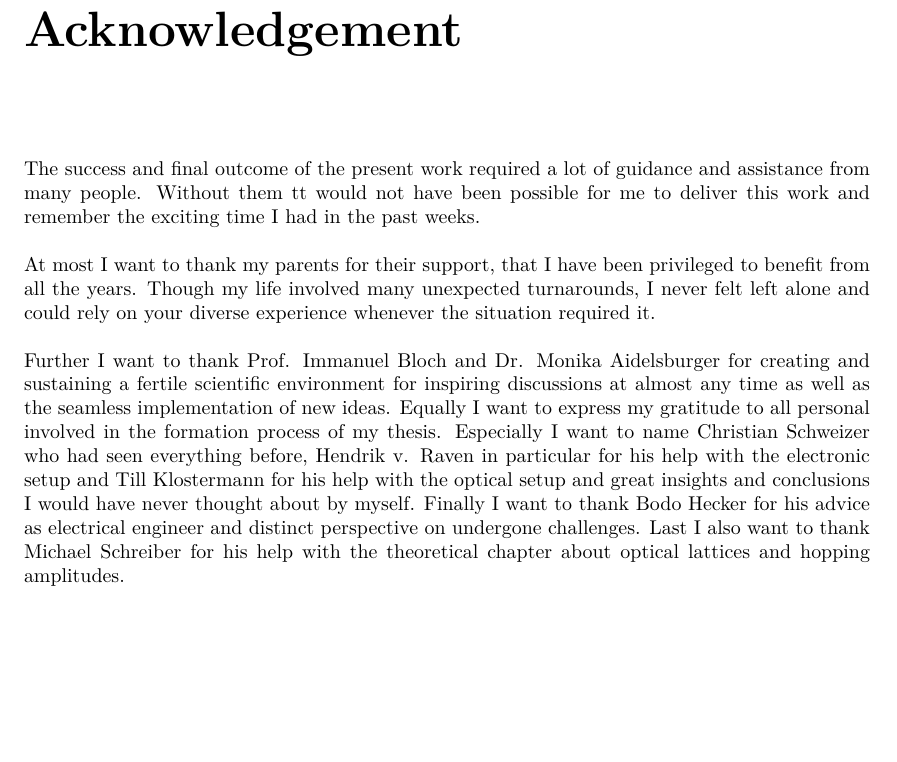
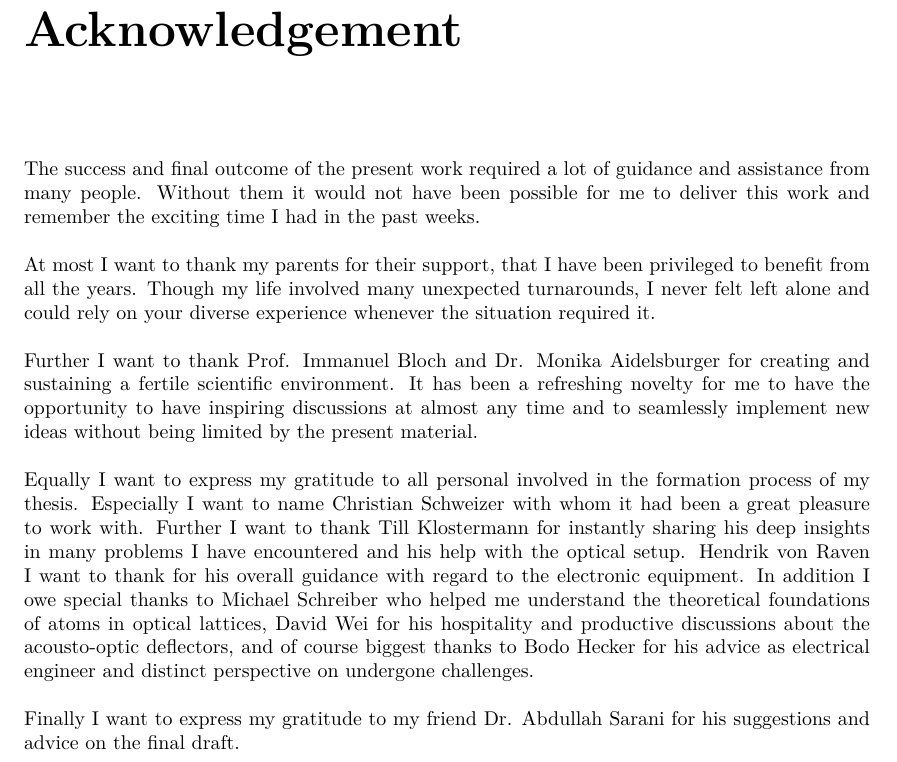
Before and after one commit to bodokaiser/bachelor-thesis, a LaTeX thesis (content/main.tex, which reads content/section/acknowledgement.tex): part of page 3 of 61, cut so that both start at the same text, the shorter picture padded with empty space. Compiled offline with XeLaTeX.

Commit message:
updated acknowledgement

```diff
--- a/content/section/acknowledgement.tex
+++ b/content/section/acknowledgement.tex
@@ -1,7 +1,7 @@
 \addchap{Acknowledgement}
 
 The success and final outcome of the present work required a lot of guidance
-and assistance from many people. Without them tt would not have been possible
+and assistance from many people. Without them it would not have been possible
 for me to deliver this work and remember the exciting time I had in the past
 weeks.
 
@@ -11,15 +11,22 @@ unexpected turnarounds, I never felt left alone and could rely on your
 diverse experience whenever the situation required it.
 
 Further I want to thank Prof. Immanuel Bloch and Dr. Monika Aidelsburger for
-creating and sustaining a fertile scientific environment for inspiring
-discussions at almost any time as well as the seamless implementation of new
-ideas.
+creating and sustaining a fertile scientific environment. It has been a
+refreshing novelty for me to have the opportunity to have inspiring
+discussions at almost any time and to seamlessly implement new ideas without
+being limited by the present material.
+
 Equally I want to express my gratitude to all personal involved in the
 formation process of my thesis. Especially I want to name Christian Schweizer
-who had seen everything before, Hendrik v. Raven in particular for his help
-with the electronic setup and Till Klostermann for his help with the optical
-setup and great insights and conclusions I would have never thought about by
-myself. Finally I want to thank Bodo Hecker for his advice as electrical
-engineer and distinct perspective on undergone challenges. Last I also want to
-thank Michael Schreiber for his help with the theoretical chapter about
-optical lattices and hopping amplitudes.
+with whom it had been a great pleasure to work with. Further I want to thank
+Till Klostermann for instantly sharing his deep insights in many problems I
+have encountered and his help with the optical setup. Hendrik von Raven I want
+to thank for his overall guidance with regard to the electronic equipment.
+In addition I owe special thanks to Michael Schreiber who helped me understand
+the theoretical foundations of atoms in optical lattices, David Wei for his
+hospitality and productive discussions about the acousto-optic deflectors,
+and of course biggest thanks to Bodo Hecker for his advice as electrical
+engineer and distinct perspective on undergone challenges.
+
+Finally I want to express my gratitude to my friend Dr. Abdullah Sarani for
+his suggestions and advice on the final draft.
```
